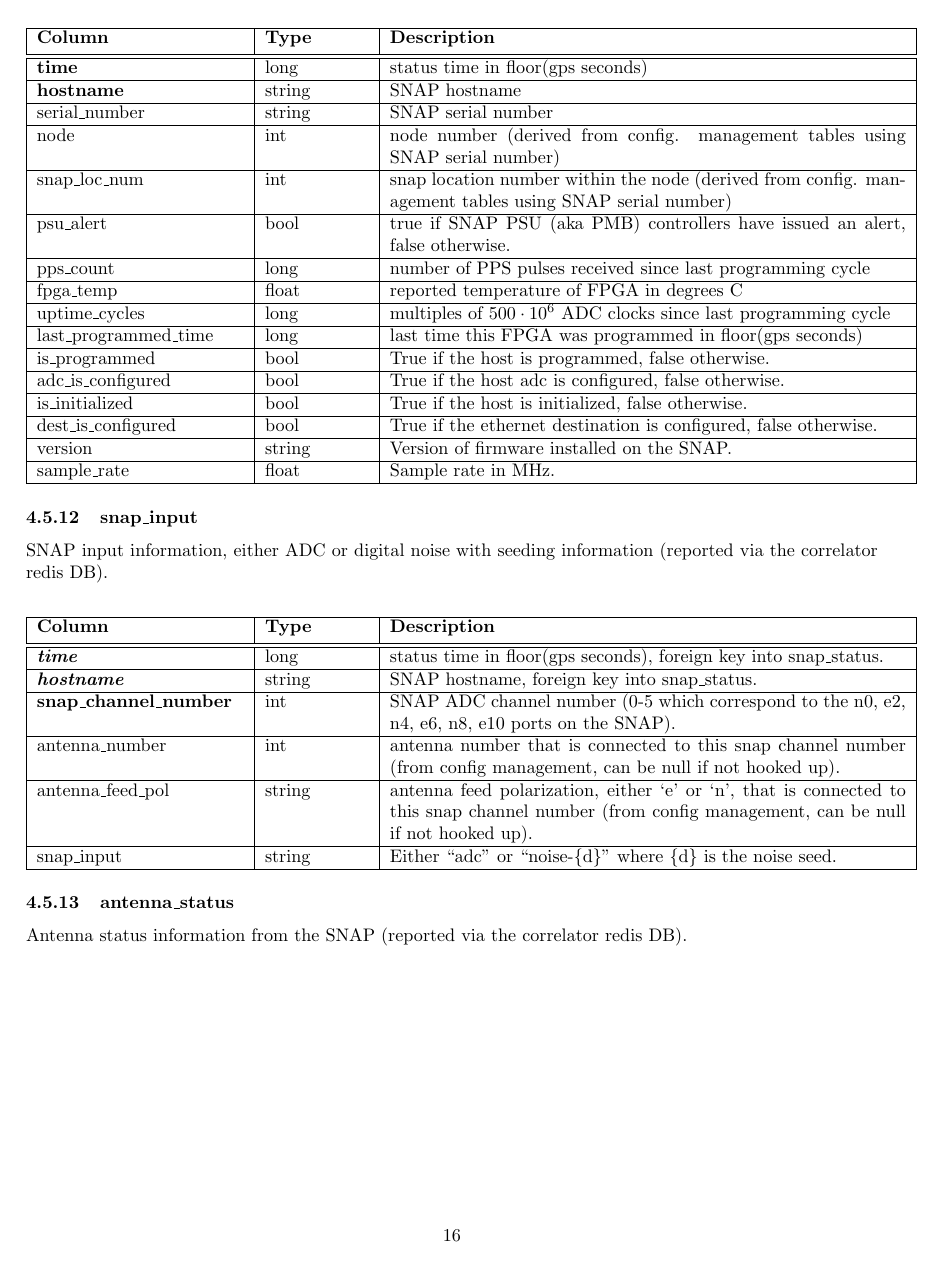
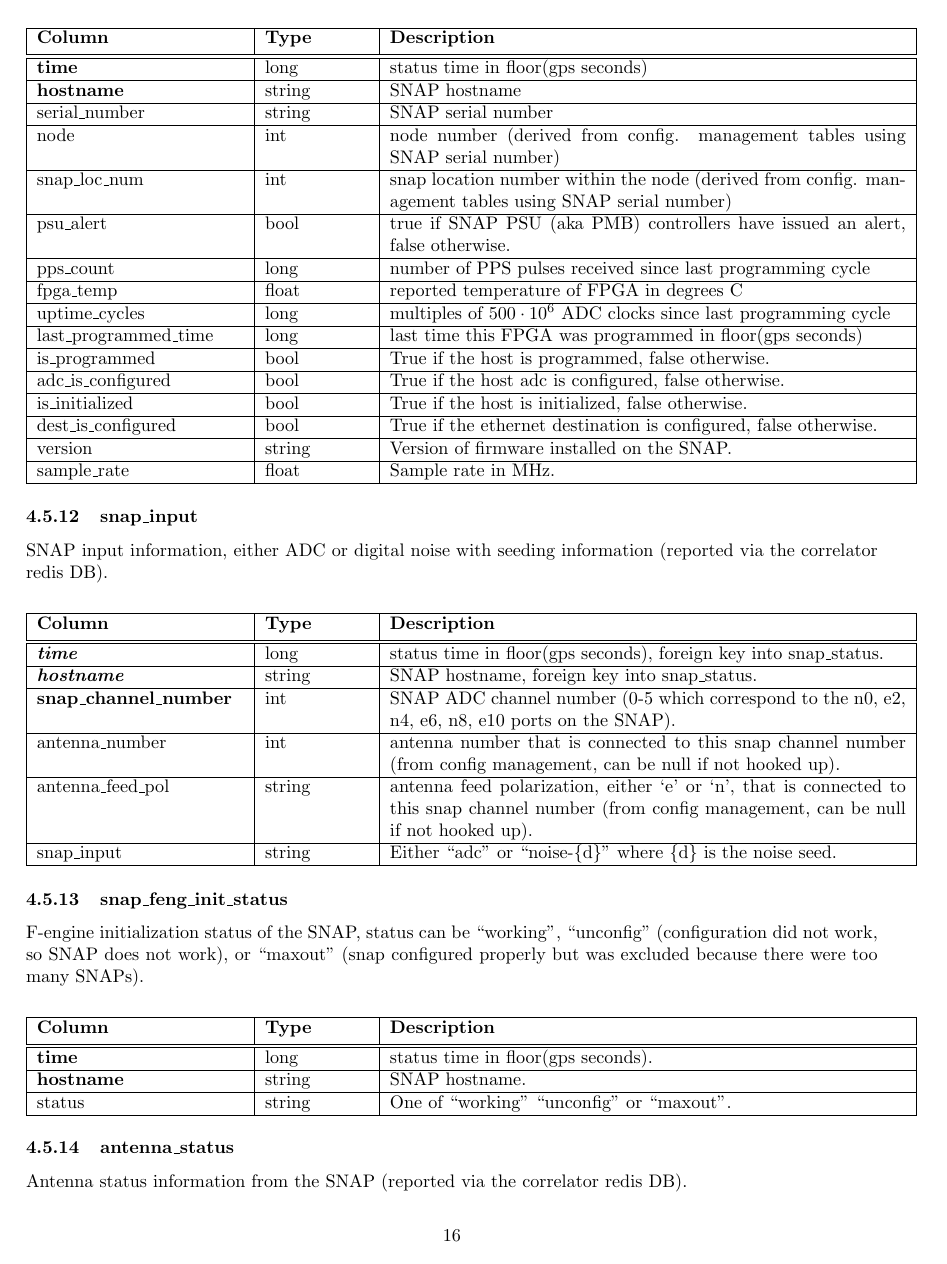
Before and after one commit to HERA-Team/hera_mc, a LaTeX document (docs/mc_definition.tex): page 16 of 24. Compiled offline with pdfLaTeX.

Commit message:
update the tex documentation

```diff
--- a/docs/mc_definition.tex
+++ b/docs/mc_definition.tex
@@ -701,6 +701,18 @@ snap\_input & string & Either ``adc" or ``noise-\{d\}" where \{d\} is the noise
 \end{tabular}
 \end{center}
 
+\subsubsection{snap\_feng\_init\_status}
+F-engine initialization status of the SNAP, status can be ``working", ``unconfig" (configuration did not work, so SNAP does not work), or ``maxout" (snap configured properly but was excluded because there were too many SNAPs).
+\begin{center}
+ \begin{tabular}{| p{4cm} | p{2cm} | p{10cm} |}
+\hline
+ {\bf Column} & {\bf Type}  & {\bf Description} \\ [0.5ex]  \hline\hline
+\textbf{time} & long & status time in floor(gps seconds). \\ \hline
+\textbf{hostname} & string & SNAP hostname. \\ \hline
+status & string & One of ``working"  ``unconfig" or ``maxout". \\ \hline
+\end{tabular}
+\end{center}
+
 \subsubsection{antenna\_status}
 Antenna status information from the SNAP (reported via the correlator redis DB).
 \begin{center}
```
